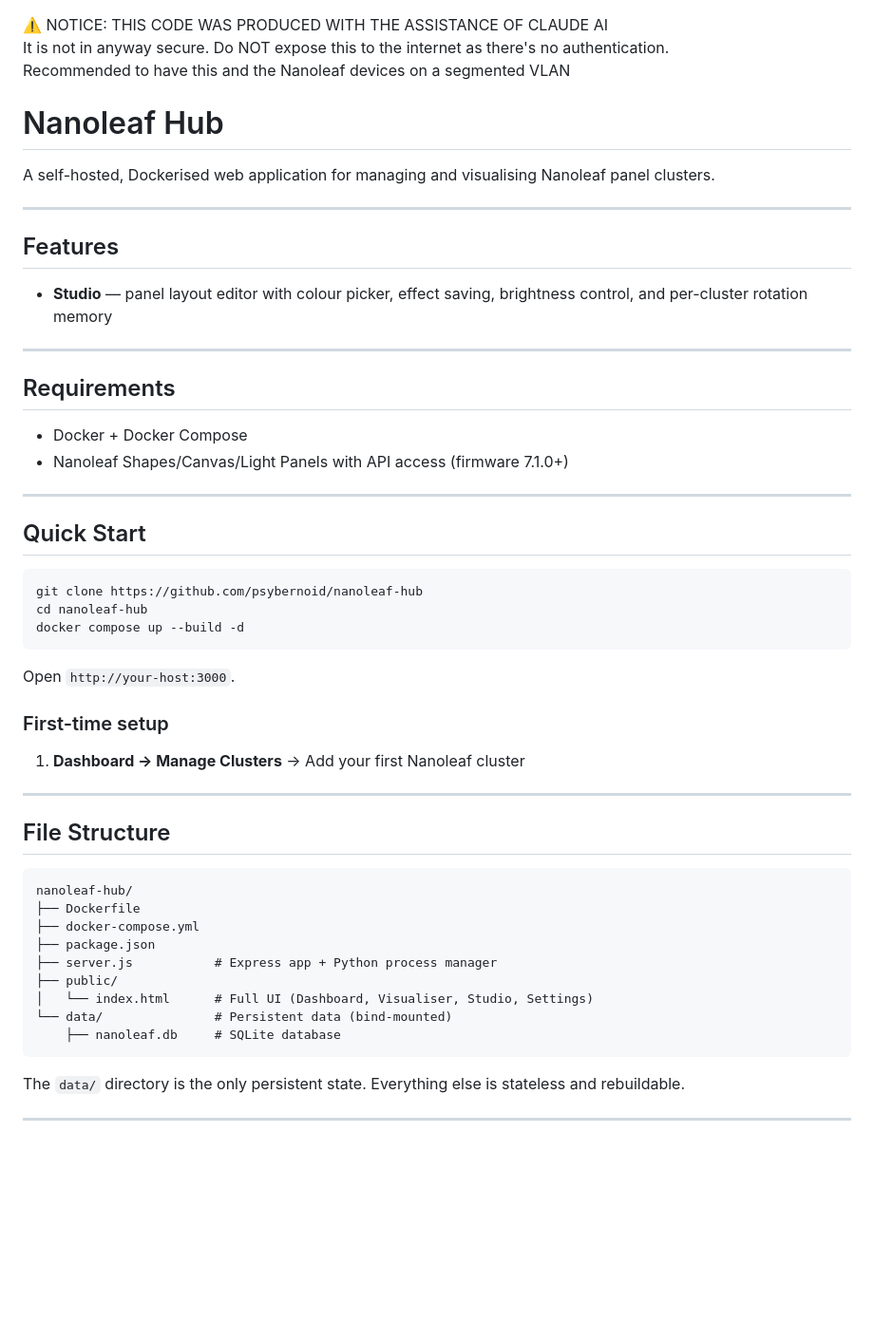
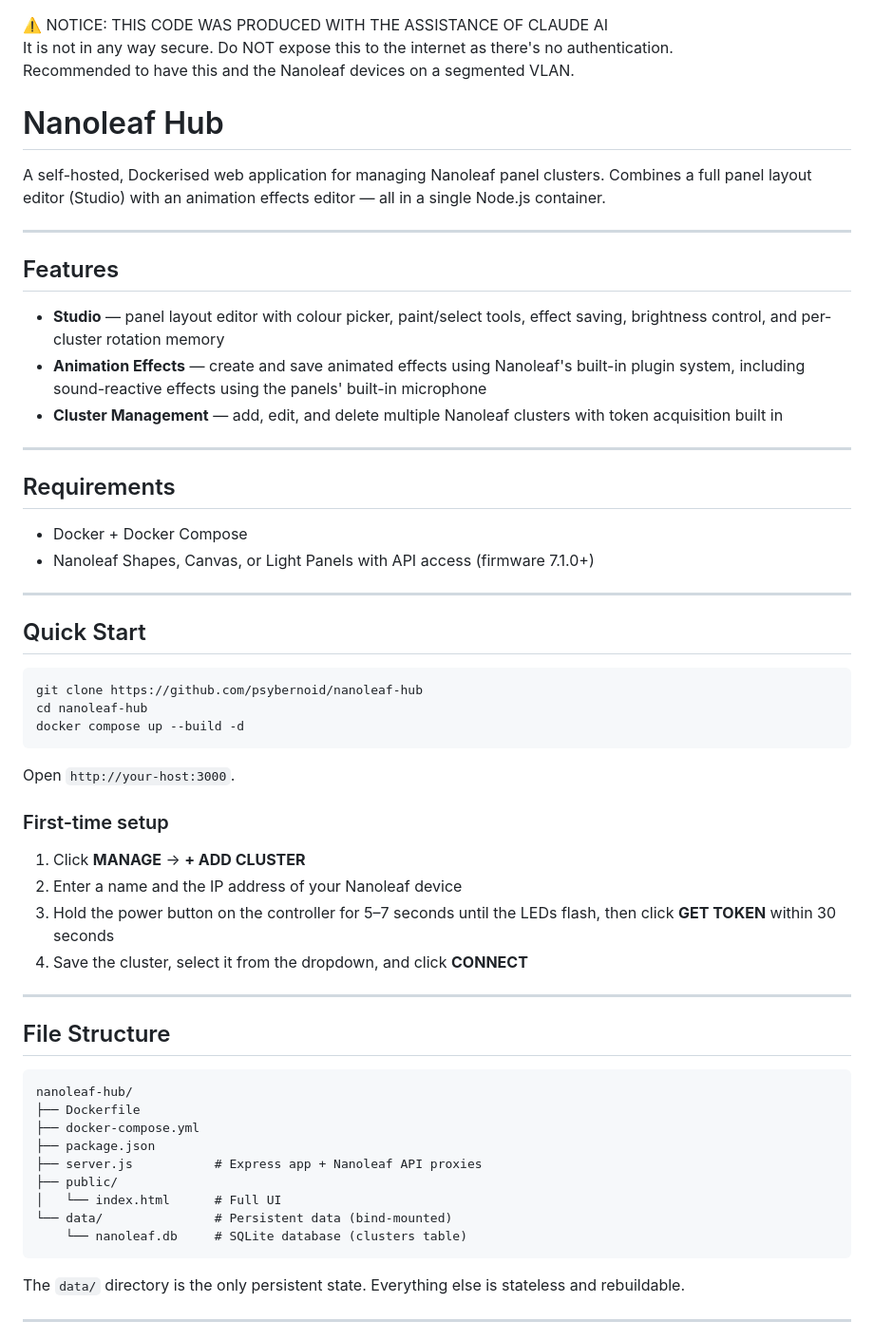
Before and after one commit to psybernoid/nanoleaf-hub, a Markdown page: README.md, the part around one of its changes. Shown at 95% size. GitHub-like rendering; blank space fills up the shorter version.

````diff
--- a/README.md
+++ b/README.md
@@ -1,23 +1,25 @@
 ⚠️ NOTICE: THIS CODE WAS PRODUCED WITH THE ASSISTANCE OF CLAUDE AI
-It is not in anyway secure. Do NOT expose this to the internet as there's no authentication.
-Recommended to have this and the Nanoleaf devices on a segmented VLAN
+It is not in any way secure. Do NOT expose this to the internet as there's no authentication.
+Recommended to have this and the Nanoleaf devices on a segmented VLAN.
 
 # Nanoleaf Hub
 
-A self-hosted, Dockerised web application for managing and visualising Nanoleaf panel clusters.
+A self-hosted, Dockerised web application for managing Nanoleaf panel clusters. Combines a full panel layout editor (Studio) with an animation effects editor — all in a single Node.js container.
 
 ---
 
 ## Features
 
-- **Studio** — panel layout editor with colour picker, effect saving, brightness control, and per-cluster rotation memory
+- **Studio** — panel layout editor with colour picker, paint/select tools, effect saving, brightness control, and per-cluster rotation memory
+- **Animation Effects** — create and save animated effects using Nanoleaf's built-in plugin system, including sound-reactive effects using the panels' built-in microphone
+- **Cluster Management** — add, edit, and delete multiple Nanoleaf clusters with token acquisition built in
 
 ---
 
 ## Requirements
 
 - Docker + Docker Compose
-- Nanoleaf Shapes/Canvas/Light Panels with API access (firmware 7.1.0+)
+- Nanoleaf Shapes, Canvas, or Light Panels with API access (firmware 7.1.0+)
 
 ---
 
@@ -33,7 +35,10 @@ Open `http://your-host:3000`.
 
 ### First-time setup
 
-1. **Dashboard → Manage Clusters** → Add your first Nanoleaf cluster
+1. Click **MANAGE** → **+ ADD CLUSTER**
+2. Enter a name and the IP address of your Nanoleaf device
+3. Hold the power button on the controller for 5–7 seconds until the LEDs flash, then click **GET TOKEN** within 30 seconds
+4. Save the cluster, select it from the dropdown, and click **CONNECT**
 
 ---
 
@@ -44,11 +49,11 @@ nanoleaf-hub/
 ├── Dockerfile
 ├── docker-compose.yml
 ├── package.json
-├── server.js           # Express app + Python process manager
+├── server.js           # Express app + Nanoleaf API proxies
 ├── public/
-│   └── index.html      # Full UI (Dashboard, Visualiser, Studio, Settings)
+│   └── index.html      # Full UI
 └── data/               # Persistent data (bind-mounted)
-    ├── nanoleaf.db     # SQLite database
+    └── nanoleaf.db     # SQLite database (clusters table)
 ```
 
 The `data/` directory is the only persistent state. Everything else is stateless and rebuildable.
````
Also changed, not shown: other parts of README.md (+99 -16 lines).
